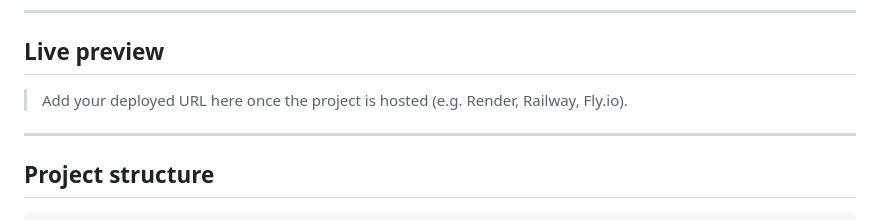
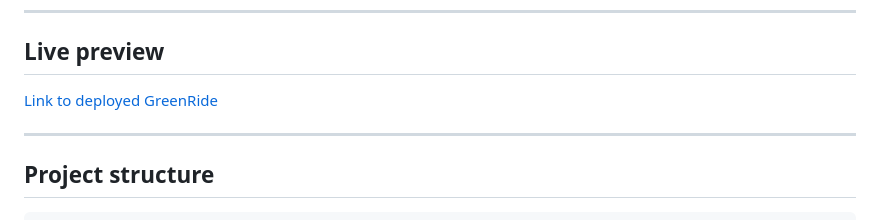
Before and after one commit to samuelRy/GreenRide, a Markdown page: README.md, the part around the change. GitHub-like rendering.

Commit message:
link to deployed version added and readme moved

```diff
--- a/src/README.md
+++ b/README.md
@@ -24,7 +24,7 @@ GreenRide is a multi-page PHP website for a fictional urban mobility service. It
 
 ## Live preview
 
-> Add your deployed URL here once the project is hosted (e.g. Render, Railway, Fly.io).
+[Link to deployed GreenRide](https://greenride.onrender.com/)
 
 ---
 
```
